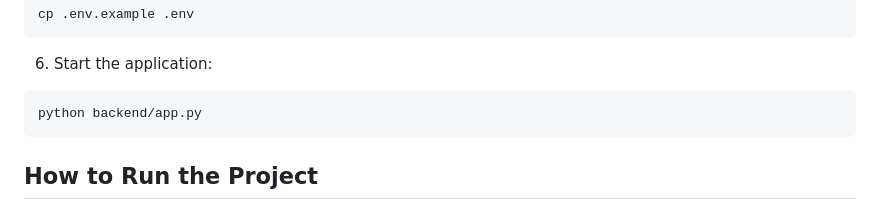
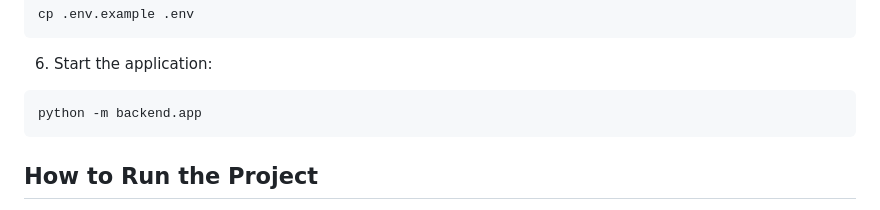
Before and after one commit to sql-migrator-team/sql-migrator1, a Markdown page: README.md, the part around the change. Drawn GitHub-style.

Commit message:
Update command to run the application

````diff
--- a/README.md
+++ b/README.md
@@ -142,7 +142,7 @@ cp .env.example .env
 6. Start the application:
 
 ```bash
-python backend/app.py
+python -m backend.app
 ```
 
 ## How to Run the Project
````
